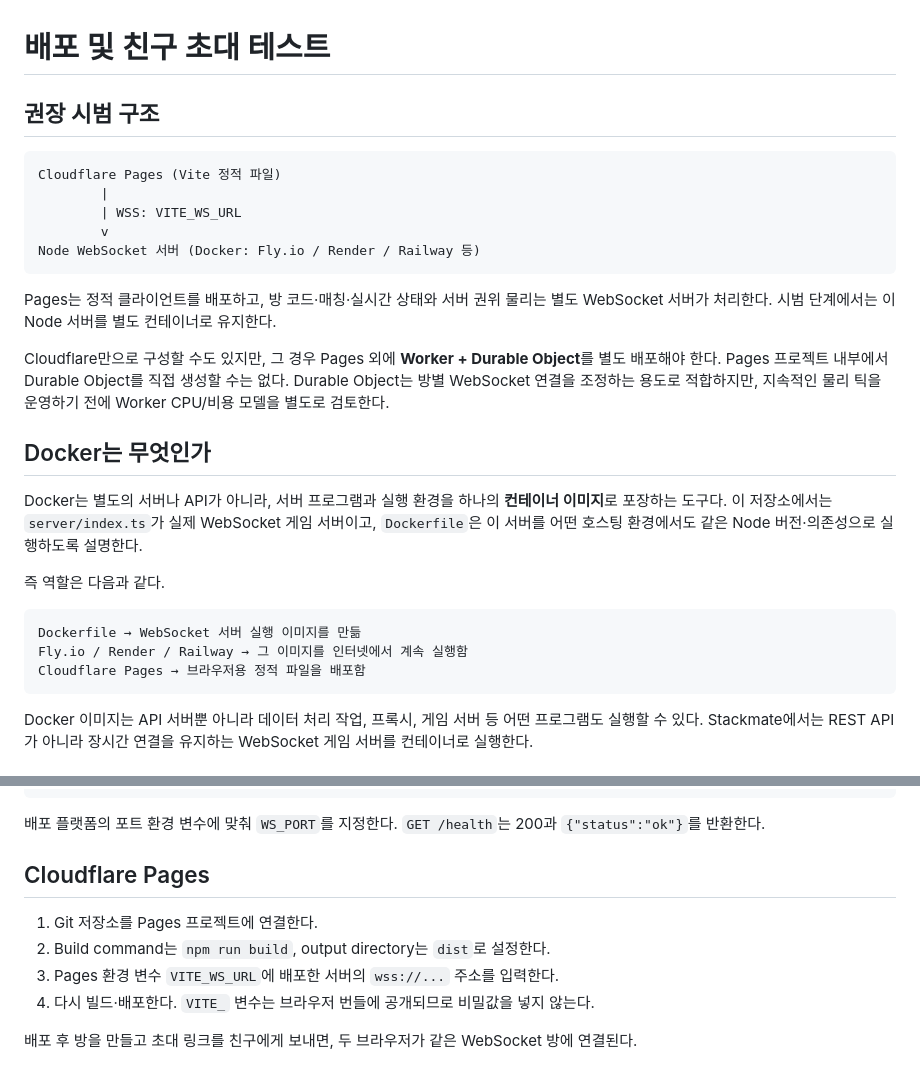
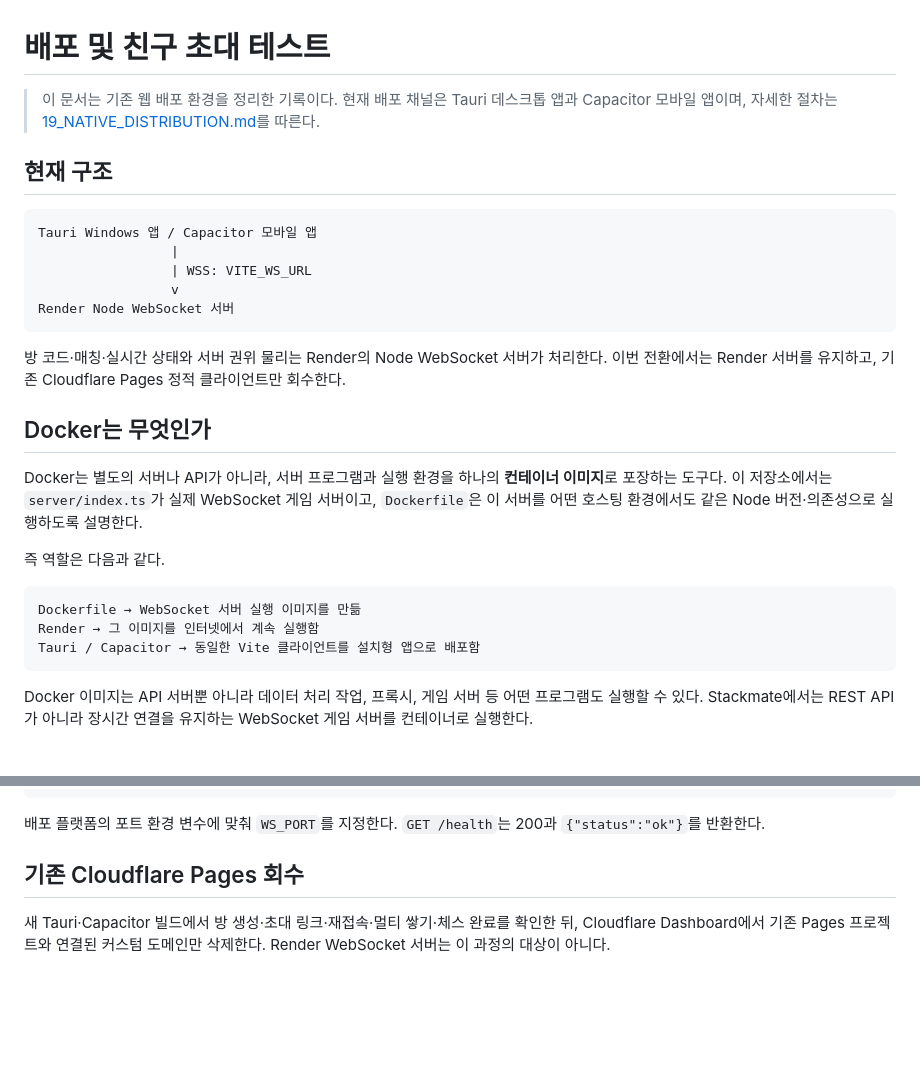
Before and after one commit to JUNHOCHOI0309/stackmate, a Markdown page: docs/17_DEPLOYMENT.md, 2 parts joined by grey strips. Rendered like a GitHub page; blank space fills up the shorter version.

````diff
--- a/docs/17_DEPLOYMENT.md
+++ b/docs/17_DEPLOYMENT.md
@@ -1,18 +1,18 @@
 # 배포 및 친구 초대 테스트
 
-## 권장 시범 구조
+> 이 문서는 기존 웹 배포 환경을 정리한 기록이다. 현재 배포 채널은 Tauri 데스크톱 앱과 Capacitor 모바일 앱이며, 자세한 절차는 [19_NATIVE_DISTRIBUTION.md](19_NATIVE_DISTRIBUTION.md)를 따른다.
+
+## 현재 구조
 
 ```text
-Cloudflare Pages (Vite 정적 파일)
-        |
-        | WSS: VITE_WS_URL
-        v
-Node WebSocket 서버 (Docker: Fly.io / Render / Railway 등)
+Tauri Windows 앱 / Capacitor 모바일 앱
+                 |
+                 | WSS: VITE_WS_URL
+                 v
+Render Node WebSocket 서버
 ```
 
-Pages는 정적 클라이언트를 배포하고, 방 코드·매칭·실시간 상태와 서버 권위 물리는 별도 WebSocket 서버가 처리한다. 시범 단계에서는 이 Node 서버를 별도 컨테이너로 유지한다.
-
-Cloudflare만으로 구성할 수도 있지만, 그 경우 Pages 외에 **Worker + Durable Object**를 별도 배포해야 한다. Pages 프로젝트 내부에서 Durable Object를 직접 생성할 수는 없다. Durable Object는 방별 WebSocket 연결을 조정하는 용도로 적합하지만, 지속적인 물리 틱을 운영하기 전에 Worker CPU/비용 모델을 별도로 검토한다.
+방 코드·매칭·실시간 상태와 서버 권위 물리는 Render의 Node WebSocket 서버가 처리한다. 이번 전환에서는 Render 서버를 유지하고, 기존 Cloudflare Pages 정적 클라이언트만 회수한다.
 
 ## Docker는 무엇인가
 
@@ -22,8 +22,8 @@ Docker는 별도의 서버나 API가 아니라, 서버 프로그램과 실행
 
 ```text
 Dockerfile → WebSocket 서버 실행 이미지를 만듦
-Fly.io / Render / Railway → 그 이미지를 인터넷에서 계속 실행함
-Cloudflare Pages → 브라우저용 정적 파일을 배포함
+Render → 그 이미지를 인터넷에서 계속 실행함
+Tauri / Capacitor → 동일한 Vite 클라이언트를 설치형 앱으로 배포함
 ```
 
 Docker 이미지는 API 서버뿐 아니라 데이터 처리 작업, 프록시, 게임 서버 등 어떤 프로그램도 실행할 수 있다. Stackmate에서는 REST API가 아니라 장시간 연결을 유지하는 WebSocket 게임 서버를 컨테이너로 실행한다.
@@ -81,11 +81,6 @@ docker run --rm -p 8787:8787 -e WS_PORT=8787 stackmate-ws
 
 배포 플랫폼의 포트 환경 변수에 맞춰 `WS_PORT`를 지정한다. `GET /health`는 200과 `{"status":"ok"}`를 반환한다.
 
-## Cloudflare Pages
+## 기존 Cloudflare Pages 회수
 
-1. Git 저장소를 Pages 프로젝트에 연결한다.
-2. Build command는 `npm run build`, output directory는 `dist`로 설정한다.
-3. Pages 환경 변수 `VITE_WS_URL`에 배포한 서버의 `wss://...` 주소를 입력한다.
-4. 다시 빌드·배포한다. `VITE_` 변수는 브라우저 번들에 공개되므로 비밀값을 넣지 않는다.
-
-배포 후 방을 만들고 초대 링크를 친구에게 보내면, 두 브라우저가 같은 WebSocket 방에 연결된다.
+새 Tauri·Capacitor 빌드에서 방 생성·초대 링크·재접속·멀티 쌓기·체스 완료를 확인한 뒤, Cloudflare Dashboard에서 기존 Pages 프로젝트와 연결된 커스텀 도메인만 삭제한다. Render WebSocket 서버는 이 과정의 대상이 아니다.
````
Also changed, not shown: docs/18_GIT_CONVENTIONS.md (added, +39 -0 lines), docs/19_NATIVE_DISTRIBUTION.md (added, +43 -0 lines).
